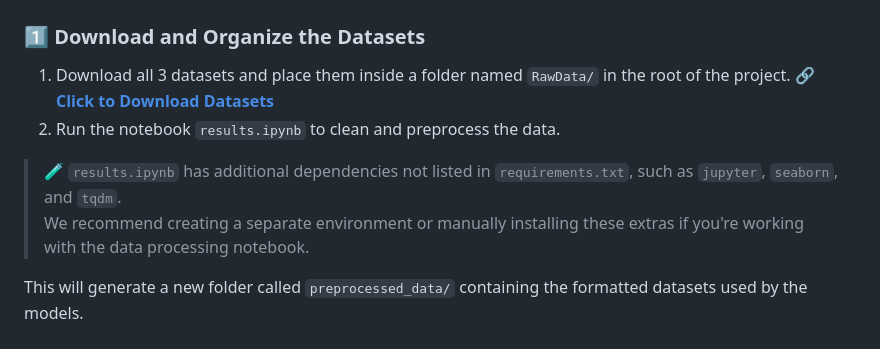
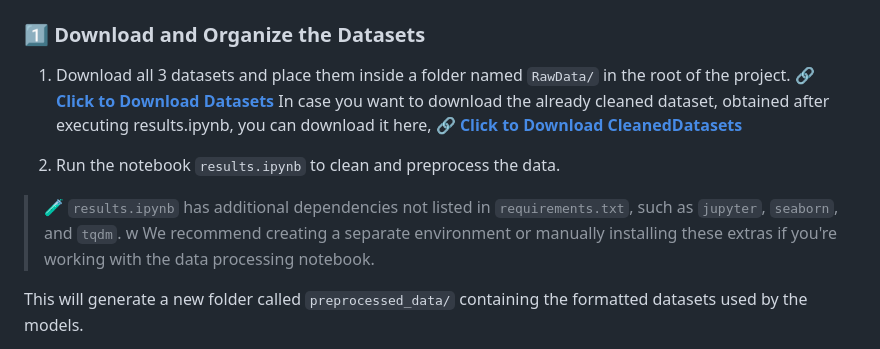
Before and after one commit to sfu-cmpt340/XRAY_CLASSIFIER, a Markdown page: README.md, the part around the change. GitHub-like rendering.

```diff
--- a/README.md
+++ b/README.md
@@ -115,8 +115,12 @@ To reproduce the full pipeline from data preprocessing to inference, follow the
 
 1. Download all 3 datasets and place them inside a folder named `RawData/` in the root of the project.
      🔗 **[Click to Download Datasets](https://www.kaggle.com/datasets/c090ee268c931d0b423485dcc61f82b9befc4039236f33ea6155cb0fa4f127d8)**
+In case you want to download the already cleaned dataset, obtained after executing results.ipynb, you can download it here,
+    🔗 **[Click to Download CleanedDatasets](https://kaggle.com/datasets/73f9b4ed3708599a71baa907403ac236a878afaff0b04b507a92db6d5d017d4d)**
+
+
 3. Run the notebook `results.ipynb` to clean and preprocess the data.
-> 🧪 `results.ipynb` has additional dependencies not listed in `requirements.txt`, such as `jupyter`, `seaborn`, and `tqdm`.
+> 🧪 `results.ipynb` has additional dependencies not listed in `requirements.txt`, such as `jupyter`, `seaborn`, and `tqdm`.  w
 > We recommend creating a separate environment or manually installing these extras if you're working with the data processing notebook.
 
 This will generate a new folder called `preprocessed_data/` containing the formatted datasets used by the models.
```
